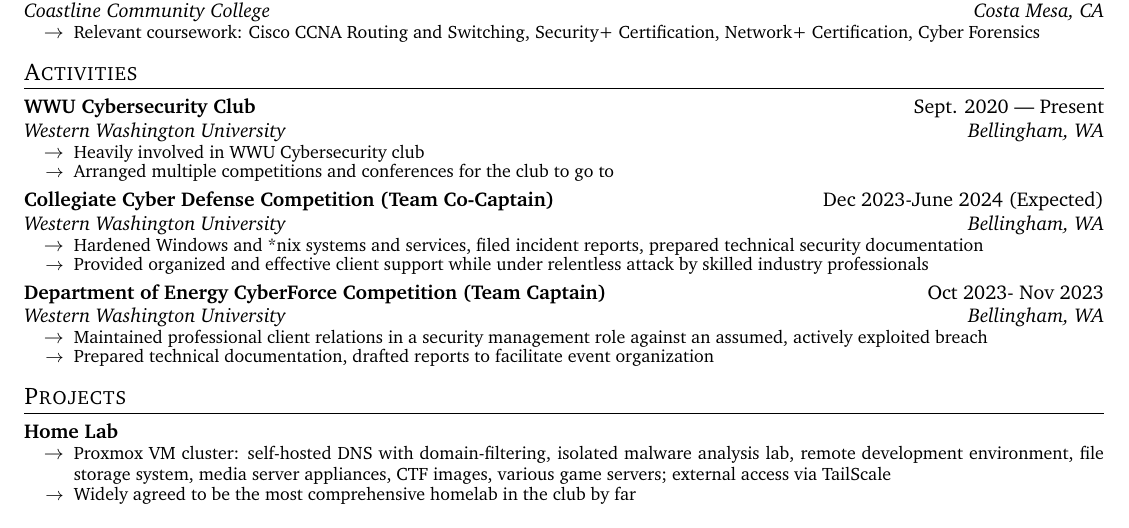
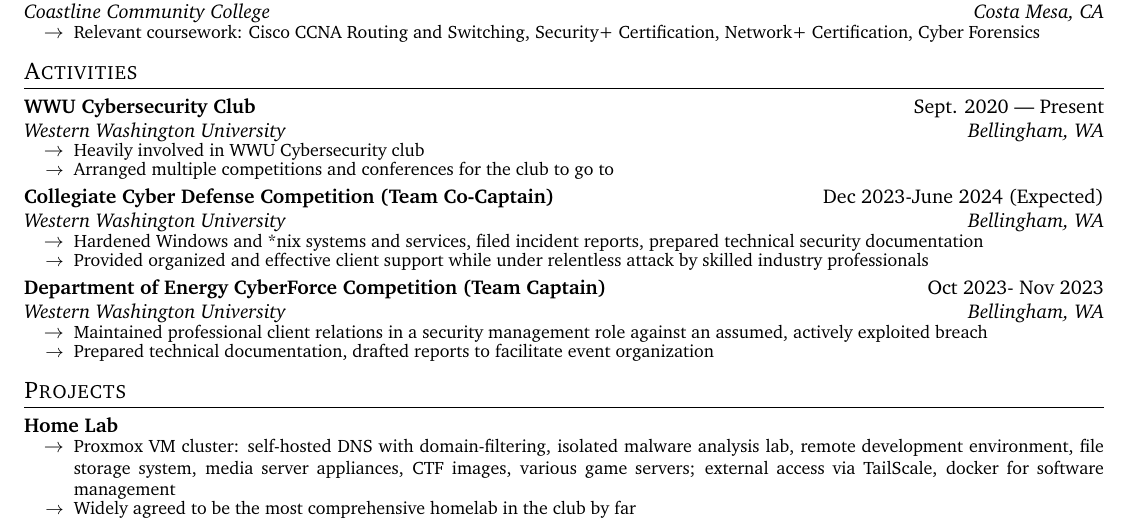
Before and after one commit to bsasealteam6/resume, a LaTeX CV (resume.tex): part of the page, cut so that both start at the same text. Compiled offline with pdfLaTeX.

Commit message:
Adding docker to list

```diff
--- a/resume.tex
+++ b/resume.tex
@@ -152,7 +152,7 @@
         % \topLevelItemEnd
         % Element
         \topLevelProjectItem{Home Lab}{{}} %\href{https://nefortner.com/homelab}{nefortner.com/homelab}
-            \lowLevelItem{Proxmox VM cluster: self-hosted DNS with domain-filtering, isolated malware analysis lab, remote development environment, file storage system, media server appliances, CTF images, various game servers; external access via TailScale}
+            \lowLevelItem{Proxmox VM cluster: self-hosted DNS with domain-filtering, isolated malware analysis lab, remote development environment, file storage system, media server appliances, CTF images, various game servers; external access via TailScale, docker for software management}
             \lowLevelItem{Widely agreed to be the most comprehensive homelab in the club by far}
         \topLevelItemEnd
 \end{document}
```
